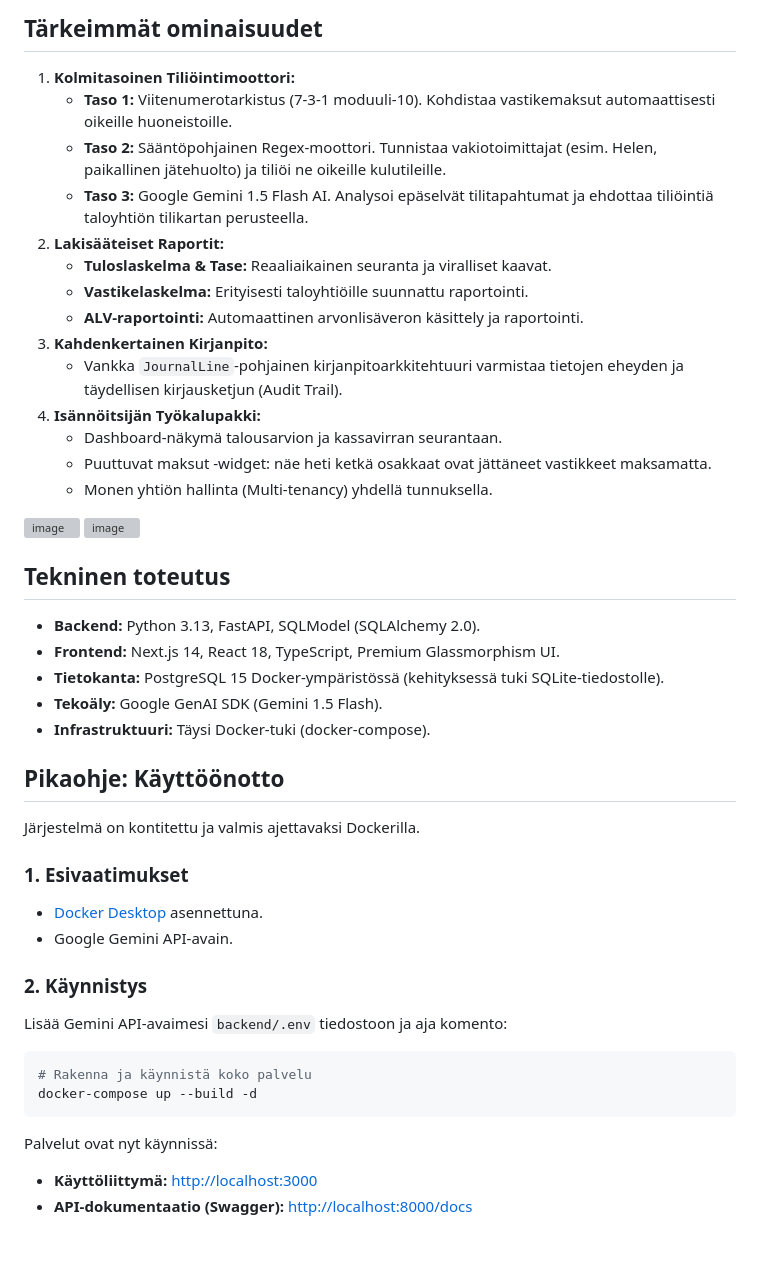
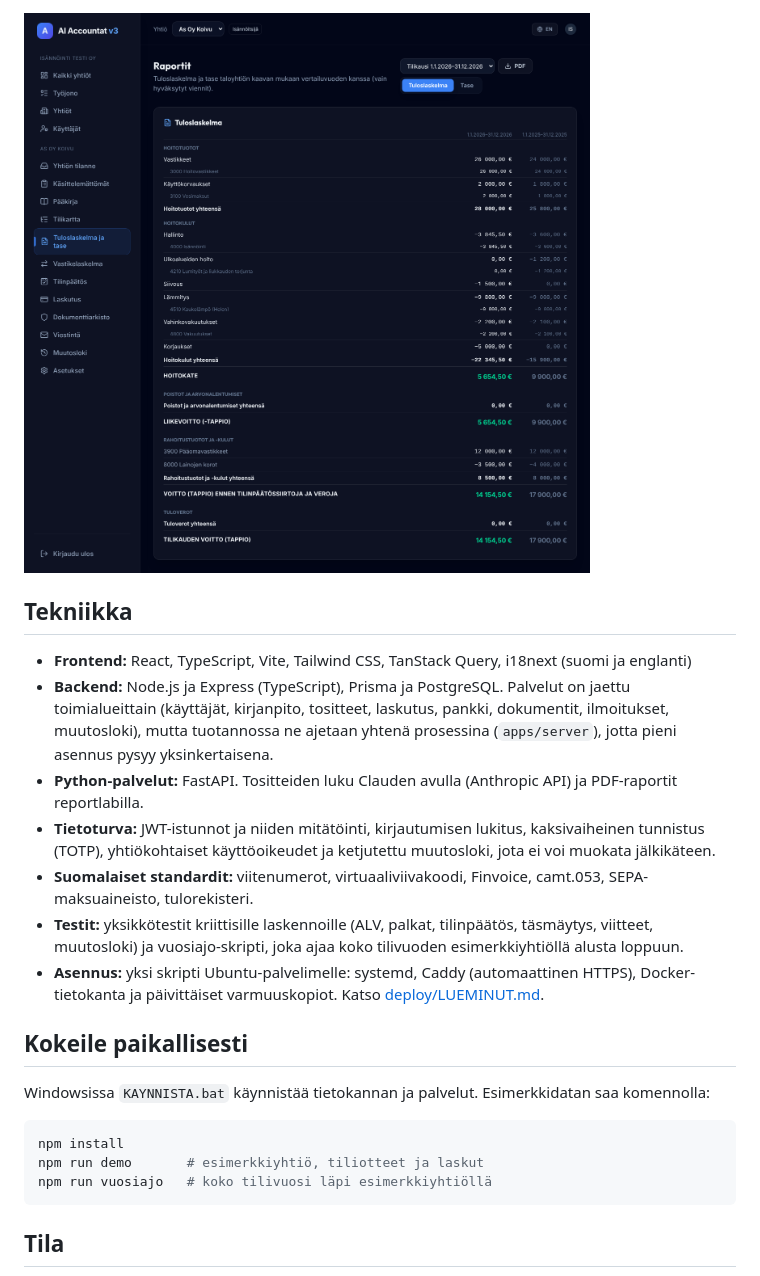
Before and after one commit to koskinenno-bot/Accounting-Autopilot, a Markdown page: README.md, the part around one of its changes. Drawn GitHub-style; pictures changed too: docs/kuvat/tuloslaskelma-vertailu.png (added); blank space fills up the shorter version; grey boxes are pictures that could not be loaded.

Commit message:
README: uusi esittely ja kuvakaappaukset
Co-Authored-By: Claude Opus 5.5 <noreply@anthropic.com>
Claude-Session: https://claude.ai/code/session_01TPhQzShG6ms59Va16LnAN3

````diff
--- a/README.md
+++ b/README.md
@@ -16,50 +39,31 @@ Asunto-osakeyhtiöiden isännöinti ja kirjanpito on perinteisesti työlästä j
 
-## Tärkeimmät ominaisuudet
+![Tuloslaskelma vertailuvuoden kanssa](docs/kuvat/tuloslaskelma-vertailu.png)
 
-1.  **Kolmitasoinen Tiliöintimoottori:**
-    *   **Taso 1:** Viitenumerotarkistus (7-3-1 moduuli-10). Kohdistaa vastikemaksut automaattisesti oikeille huoneistoille.
-    *   **Taso 2:** Sääntöpohjainen Regex-moottori. Tunnistaa vakiotoimittajat (esim. Helen, paikallinen jätehuolto) ja tiliöi ne oikeille kulutileille.
-    *   **Taso 3:** Google Gemini 1.5 Flash AI. Analysoi epäselvät tilitapahtumat ja ehdottaa tiliöintiä taloyhtiön tilikartan perusteella.
-2.  **Lakisääteiset Raportit:**
-    *   **Tuloslaskelma & Tase:** Reaaliaikainen seuranta ja viralliset kaavat.
-    *   **Vastikelaskelma:** Erityisesti taloyhtiöille suunnattu raportointi.
-    *   **ALV-raportointi:** Automaattinen arvonlisäveron käsittely ja raportointi.
-3.  **Kahdenkertainen Kirjanpito:**
-    *   Vankka `JournalLine`-pohjainen kirjanpitoarkkitehtuuri varmistaa tietojen eheyden ja täydellisen kirjausketjun (Audit Trail).
-4.  **Isännöitsijän Työkalupakki:**
-    *   Dashboard-näkymä talousarvion ja kassavirran seurantaan.
-    *   Puuttuvat maksut -widget: näe heti ketkä osakkaat ovat jättäneet vastikkeet maksamatta.
-    *   Monen yhtiön hallinta (Multi-tenancy) yhdellä tunnuksella.
+## Tekniikka
 
-<img width="2545" height="1292" alt="image" src="https://github.com/user-attachments/assets/f3d94d91-427b-4bf0-b42d-762f19e1e632" />
-<img width="2517" height="1251" alt="image" src="https://github.com/user-attachments/assets/cf7874a0-5f52-44cc-afdd-b293878fe4b7" />
+- **Frontend:** React, TypeScript, Vite, Tailwind CSS, TanStack Query, i18next (suomi ja englanti)
+- **Backend:** Node.js ja Express (TypeScript), Prisma ja PostgreSQL. Palvelut on jaettu toimialueittain
+  (käyttäjät, kirjanpito, tositteet, laskutus, pankki, dokumentit, ilmoitukset, muutosloki), mutta tuotannossa
+  ne ajetaan yhtenä prosessina (`apps/server`), jotta pieni asennus pysyy yksinkertaisena.
+- **Python-palvelut:** FastAPI. Tositteiden luku Clauden avulla (Anthropic API) ja PDF-raportit reportlabilla.
+- **Tietoturva:** JWT-istunnot ja niiden mitätöinti, kirjautumisen lukitus, kaksivaiheinen tunnistus (TOTP),
+  yhtiökohtaiset käyttöoikeudet ja ketjutettu muutosloki, jota ei voi muokata jälkikäteen.
+- **Suomalaiset standardit:** viitenumerot, virtuaaliviivakoodi, Finvoice, camt.053, SEPA-maksuaineisto,
+  tulorekisteri.
+- **Testit:** yksikkötestit kriittisille laskennoille (ALV, palkat, tilinpäätös, täsmäytys, viitteet, muutosloki)
+  ja vuosiajo-skripti, joka ajaa koko tilivuoden esimerkkiyhtiöllä alusta loppuun.
+- **Asennus:** yksi skripti Ubuntu-palvelimelle: systemd, Caddy (automaattinen HTTPS), Docker-tietokanta ja
+  päivittäiset varmuuskopiot. Katso [deploy/LUEMINUT.md](deploy/LUEMINUT.md).
 
+## Kokeile paikallisesti
 
-## Tekninen toteutus
-
-*   **Backend:** Python 3.13, FastAPI, SQLModel (SQLAlchemy 2.0).
-*   **Frontend:** Next.js 14, React 18, TypeScript, Premium Glassmorphism UI.
-*   **Tietokanta:** PostgreSQL 15 Docker-ympäristössä (kehityksessä tuki SQLite-tiedostolle).
-*   **Tekoäly:** Google GenAI SDK (Gemini 1.5 Flash).
-*   **Infrastruktuuri:** Täysi Docker-tuki (docker-compose).
-
-## Pikaohje: Käyttöönotto
-
-Järjestelmä on kontitettu ja valmis ajettavaksi Dockerilla.
-
-### 1. Esivaatimukset
-*   [Docker Desktop](https://www.docker.com/products/docker-desktop/) asennettuna.
-*   Google Gemini API-avain.
-
-### 2. Käynnistys
-Lisää Gemini API-avaimesi `backend/.env` tiedostoon ja aja komento:
+Windowsissa `KAYNNISTA.bat` käynnistää tietokannan ja palvelut. Esimerkkidatan saa komennolla:
 
 ```bash
-# Rakenna ja käynnistä koko palvelu
-docker-compose up --build -d
+npm install
+npm run demo       # esimerkkiyhtiö, tiliotteet ja laskut
+npm run vuosiajo   # koko tilivuosi läpi esimerkkiyhtiöllä
 ```
 
-Palvelut ovat nyt käynnissä:
-*   **Käyttöliittymä:** [http://localhost:3000](http://localhost:3000)
-*   **API-dokumentaatio (Swagger):** [http://localhost:8000/docs](http://localhost:8000/docs)
+## Tila
 
````
Also changed, not shown: other parts of README.md (+32 -33 lines), docs/kuvat/m13-pankkitasmaytys.png (added), docs/kuvat/m5-approve.png (added), docs/kuvat/vastikereskontra.png (added).
